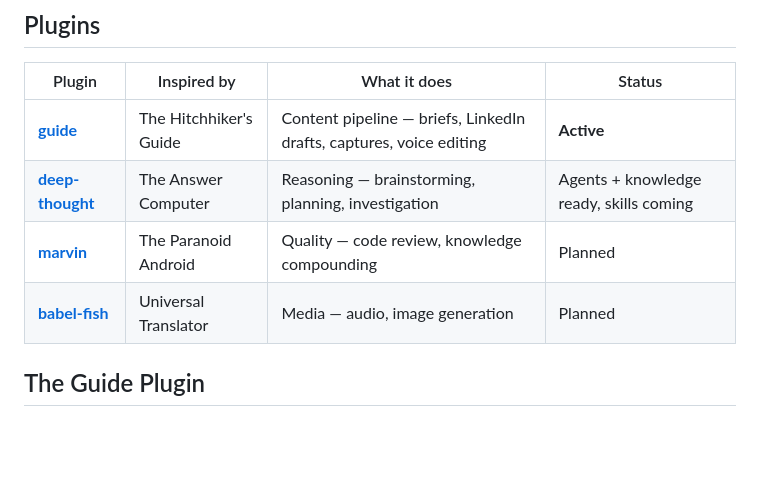
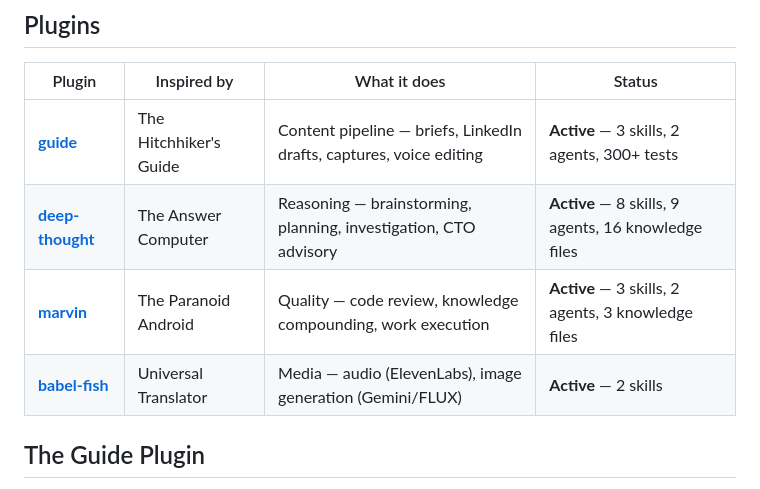
Before and after one commit to ondrej-svec/heart-of-gold-toolkit, a Markdown page: README.md, the part around the change. GitHub-like rendering; blank space fills up the shorter version.

Commit message:
docs: update plugin status table — all four plugins are active
Co-Authored-By: Claude Opus 4.6 (1M context) <noreply@anthropic.com>

```diff
--- a/README.md
+++ b/README.md
@@ -28,10 +28,10 @@ The pipeline runs on a schedule (launchd or in-session crons), so you wake up to
 
 | Plugin | Inspired by | What it does | Status |
 |--------|-------------|-------------|--------|
-| **[guide](plugins/guide/)** | The Hitchhiker's Guide | Content pipeline — briefs, LinkedIn drafts, captures, voice editing | **Active** |
-| **[deep-thought](plugins/deep-thought/)** | The Answer Computer | Reasoning — brainstorming, planning, investigation | Agents + knowledge ready, skills coming |
-| **[marvin](plugins/marvin/)** | The Paranoid Android | Quality — code review, knowledge compounding | Planned |
-| **[babel-fish](plugins/babel-fish/)** | Universal Translator | Media — audio, image generation | Planned |
+| **[guide](plugins/guide/)** | The Hitchhiker's Guide | Content pipeline — briefs, LinkedIn drafts, captures, voice editing | **Active** — 3 skills, 2 agents, 300+ tests |
+| **[deep-thought](plugins/deep-thought/)** | The Answer Computer | Reasoning — brainstorming, planning, investigation, CTO advisory | **Active** — 8 skills, 9 agents, 16 knowledge files |
+| **[marvin](plugins/marvin/)** | The Paranoid Android | Quality — code review, knowledge compounding, work execution | **Active** — 3 skills, 2 agents, 3 knowledge files |
+| **[babel-fish](plugins/babel-fish/)** | Universal Translator | Media — audio (ElevenLabs), image generation (Gemini/FLUX) | **Active** — 2 skills |
 
 ## The Guide Plugin
 
```
